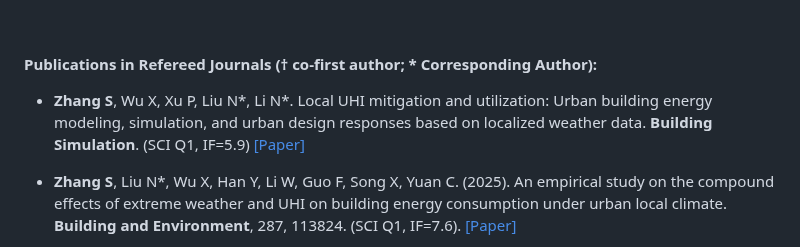
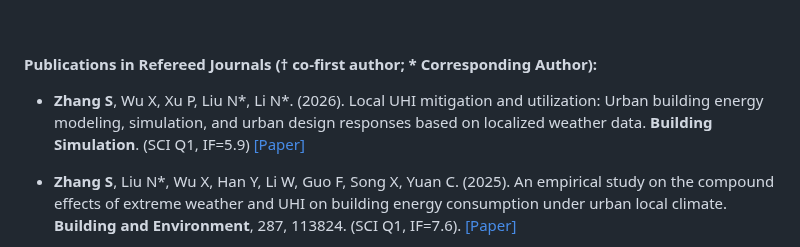
Before and after one commit to Shawnzhang7829/Shawnzhang7829.github.io, a Markdown page: contents/publications.md, the part around the change. Rendered like a GitHub page.

```diff
--- a/contents/publications.md
+++ b/contents/publications.md
@@ -8,7 +8,7 @@
 
 #### <strong>Publications in Refereed Journals </strong>(† co-first author; * Corresponding Author):
 
-- <strong>Zhang S</strong>, Wu X, Xu P, Liu N*, Li N*. Local UHI mitigation and utilization: Urban building energy modeling, simulation, and urban design responses based on localized weather data. <strong>Building Simulation</strong>. (SCI Q1, IF=5.9) [[Paper]](https://doi.org/10.1007/s12273-026-1410-7)
+- <strong>Zhang S</strong>, Wu X, Xu P, Liu N*, Li N*. (2026). Local UHI mitigation and utilization: Urban building energy modeling, simulation, and urban design responses based on localized weather data. <strong>Building Simulation</strong>. (SCI Q1, IF=5.9) [[Paper]](https://doi.org/10.1007/s12273-026-1410-7)
 
 - <strong>Zhang S</strong>, Liu N*, Wu X, Han Y, Li W, Guo F, Song X, Yuan C. (2025). An empirical study on the compound effects of extreme weather and UHI on building energy consumption under urban local climate. <strong>Building and Environment</strong>, 287, 113824. (SCI Q1, IF=7.6). [[Paper]](https://doi.org/10.1016/j.buildenv.2025.113824)
 
```
